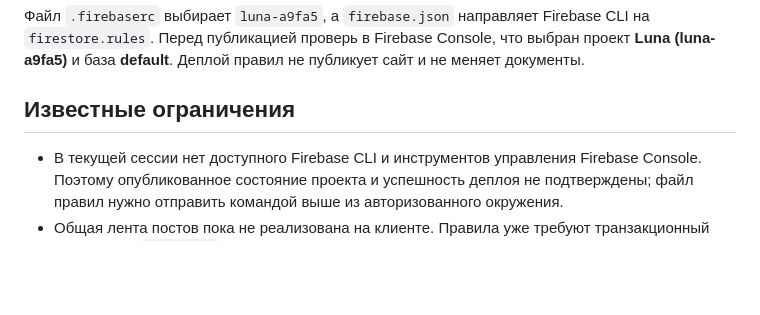
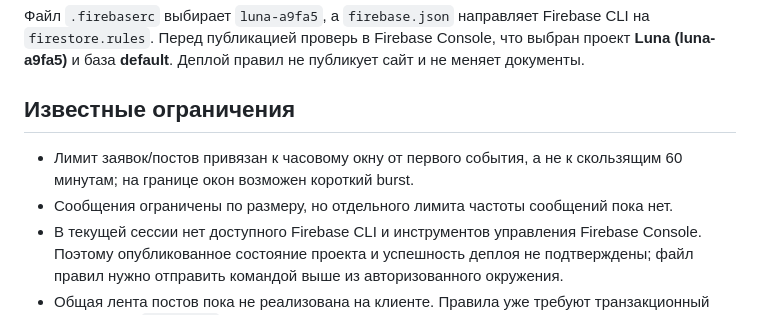
Before and after one commit to karinakolotovkina0-crypto/myfirstsite, a Markdown page: README.md, the part around the change. Drawn GitHub-style; blank space fills up the shorter version.

Commit message:
Document rate limit and release caveats

```diff
--- a/README.md
+++ b/README.md
@@ -50,6 +50,8 @@ firebase deploy --only firestore:rules
 
 ## Известные ограничения
 
+- Лимит заявок/постов привязан к часовому окну от первого события, а не к скользящим 60 минутам; на границе окон возможен короткий burst.
+- Сообщения ограничены по размеру, но отдельного лимита частоты сообщений пока нет.
 - В текущей сессии нет доступного Firebase CLI и инструментов управления Firebase Console. Поэтому опубликованное состояние проекта и успешность деплоя не подтверждены; файл правил нужно отправить командой выше из авторизованного окружения.
 - Общая лента постов пока не реализована на клиенте. Правила уже требуют транзакционный счётчик для `lunaPosts`; будущую форму публикации надо строить с таким же атомарным обновлением `lunaPostLimits/{uid}`.
 - Интерфейс назначения администраторок комнаты пока отсутствует. Правила позволяют создательнице безопасно обновлять список администраторок, а публиковать в канале могут только участницы из этого списка или сама создательница.
```
